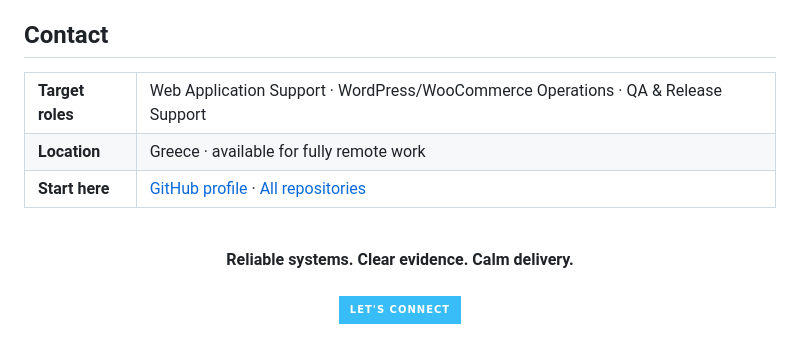
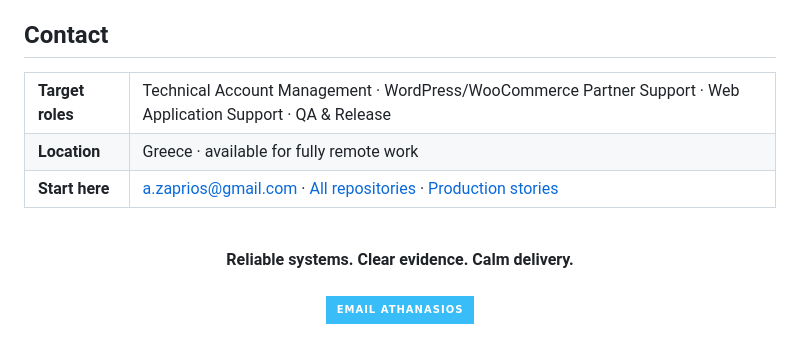
Before and after one commit to zpthanos/zpthanos, a Markdown page: README.md, the part around one of its changes. Drawn GitHub-style; badges without logos.

```diff
--- a/README.md
+++ b/README.md
@@ -147,7 +150,7 @@ I have supported more than 60 production websites and web applications. Responsi
 <table>
   <tr>
     <td><strong>Target roles</strong></td>
-    <td>Web Application Support · WordPress/WooCommerce Operations · QA &amp; Release Support</td>
+    <td>Technical Account Management · WordPress/WooCommerce Partner Support · Web Application Support · QA &amp; Release</td>
   </tr>
   <tr>
     <td><strong>Location</strong></td>
@@ -155,7 +158,7 @@ I have supported more than 60 production websites and web applications. Responsi
   </tr>
   <tr>
     <td><strong>Start here</strong></td>
-    <td><a href="https://github.com/zpthanos">GitHub profile</a> · <a href="https://github.com/zpthanos?tab=repositories">All repositories</a></td>
+    <td><a href="mailto:a.zaprios@gmail.com">a.zaprios@gmail.com</a> · <a href="https://github.com/zpthanos?tab=repositories">All repositories</a> · <a href="https://github.com/zpthanos/production-stories">Production stories</a></td>
   </tr>
 </table>
 
@@ -163,5 +166,5 @@ I have supported more than 60 production websites and web applications. Responsi
   <br />
   <strong>Reliable systems. Clear evidence. Calm delivery.</strong>
   <br /><br />
-  <a href="https://github.com/zpthanos"><img src="https://img.shields.io/badge/LET'S_CONNECT-38BDF8?style=for-the-badge&amp;logo=github&amp;logoColor=07111F" alt="Connect with Thanos on GitHub" /></a>
+  <a href="mailto:a.zaprios@gmail.com"><img src="https://img.shields.io/badge/EMAIL_ATHANASIOS-38BDF8?style=for-the-badge&amp;logo=gmail&amp;logoColor=07111F" alt="Email Athanasios Zaprios" /></a>
 </div>
```
Also changed, not shown: other parts of README.md (+17 -14 lines).
